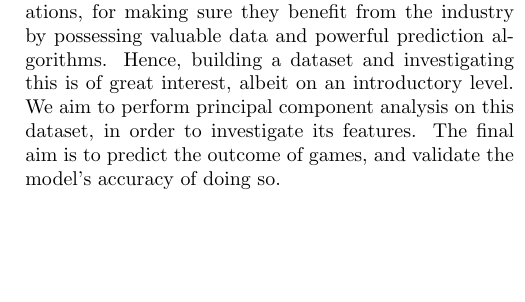
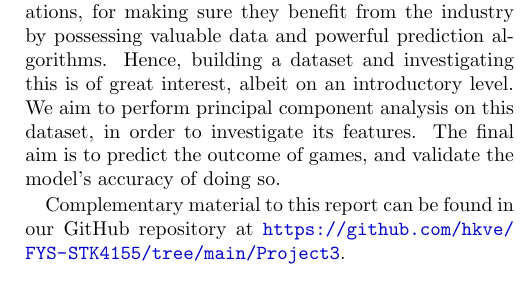
Before and after one commit to hkve/FYS-STK4155, a LaTeX paper (Project3/tex/main.tex, which reads Project3/tex/sections/introduction.tex): part of one column of page 2 of 21, cut so that both start at the same text, the shorter picture padded with empty space. Compiled offline with pdfLaTeX.

Commit message:
added url, and some minor stuff

```diff
--- a/Project3/tex/sections/introduction.tex
+++ b/Project3/tex/sections/introduction.tex
@@ -5,3 +5,5 @@ Winner-takes-all behaviour is well documented in visual perception, and as such
 Additionally, we want to build our own dataset, both for analysis and for applying LWTA NNs. Inspired by current events, we build a dataset based on statistics from the 2019/2020 Premier League football season, seeing whether neural networks can use data from previous games and seasons to predict the outcome of individual matches.
 
 As well as for many other sports, data science is becoming more and more influential in the football industry~\citep{Herbinet2018}, both from the viewpoint of the club, e.g. in terms of match strategy or player acquisition, and as seen by the odds market or the solely economically interested parties, be it club owners or football associations, for making sure they benefit from the industry by possessing valuable data and powerful prediction algorithms. Hence, building a dataset and investigating this is of great interest, albeit on an introductory level. We aim to perform principal component analysis on this dataset, in order to investigate its features. The final aim is to predict the outcome of games, and validate the model's accuracy of doing so.
+
+Complementary material to this report can be found in our GitHub repository at \url{https://github.com/hkve/FYS-STK4155/tree/main/Project3}.
```
Also changed, not shown: Project3/tex/main.tex (+1 -0 lines), Project3/tex/sections/method.tex (line endings or trailing spaces).
